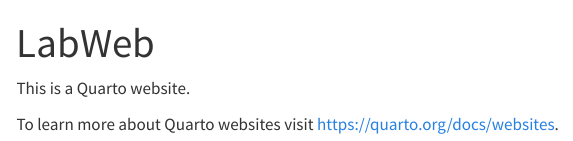
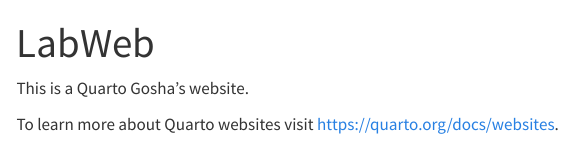
Before and after one commit to limeparrot/WebLab, a Quarto document (index.qmd): the page in a window 1100 px wide, from its top. Rendered offline with R 4.5, knitr and Pandoc in place of Quarto, with nearby package versions; menus at the side of the page are left out.

Commit message:
Update index.qmd

```diff
--- a/index.qmd
+++ b/index.qmd
@@ -2,6 +2,6 @@
 title: "LabWeb"
 ---
 
-This is a Quarto website.
+This is a Quarto Gosha's website.
 
 To learn more about Quarto websites visit <https://quarto.org/docs/websites>.
```
